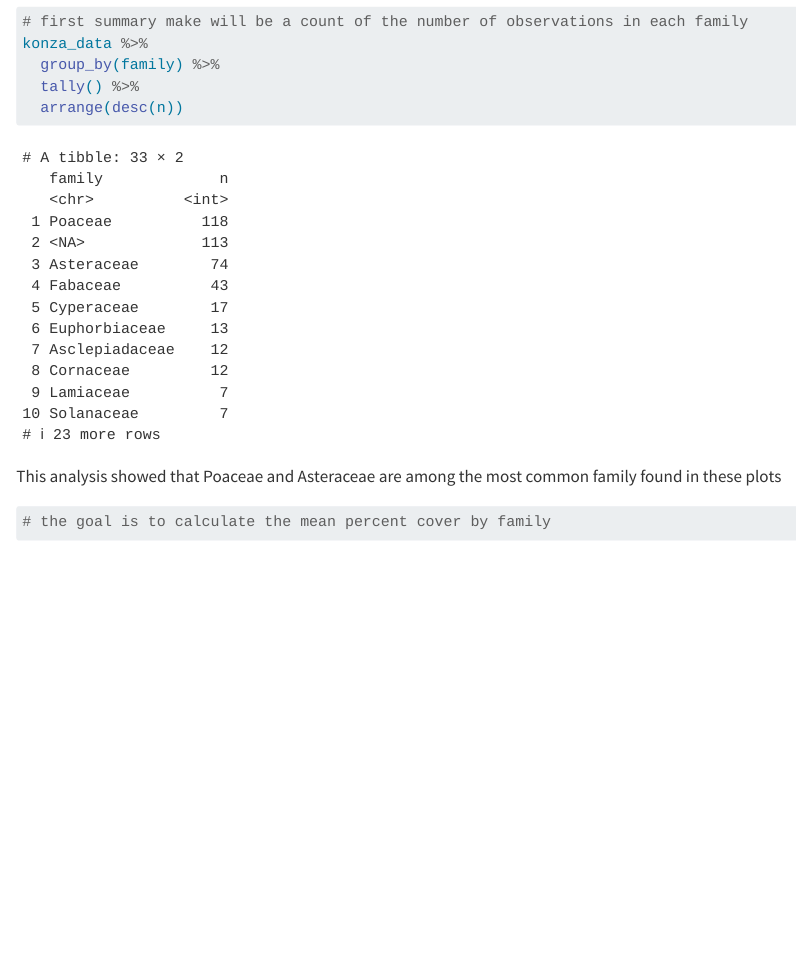
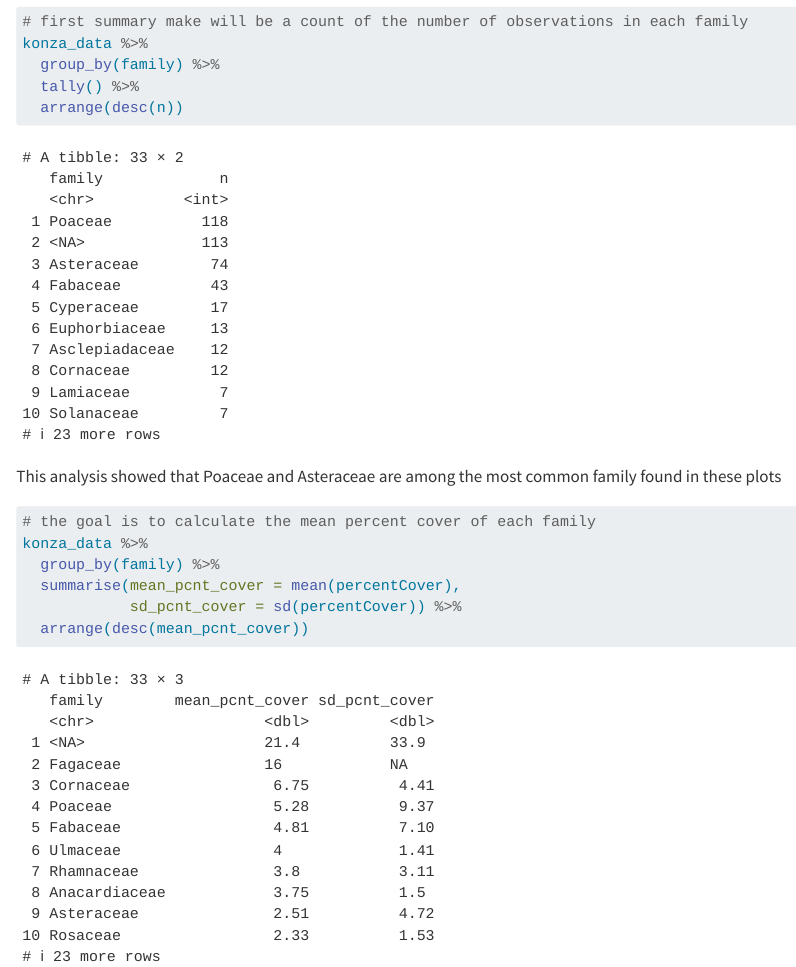
Before and after one commit to OMees26/2026-spring-ku-evrn-eds-learning-git, a Quarto document (Konza_analysis.qmd): the page in a window 1100 px wide, from 1150 px down. Rendered offline with R 4.5, knitr and Pandoc in place of Quarto, with nearby package versions; long lines of code are wrapped.

Commit message:
Calculate mean and sd percent cover

````diff
--- a/Konza_analysis.qmd
+++ b/Konza_analysis.qmd
@@ -43,5 +43,10 @@ This analysis showed that Poaceae and Asteraceae are among the most common famil
 ```{r}
 #| label: mean-pcnt-cover-by-family
 
-# the goal is to calculate the mean percent cover by family
+# the goal is to calculate the mean percent cover of each family
+konza_data %>%
+  group_by(family) %>%
+  summarise(mean_pcnt_cover = mean(percentCover),
+            sd_pcnt_cover = sd(percentCover)) %>%
+  arrange(desc(mean_pcnt_cover))
 ```
````
